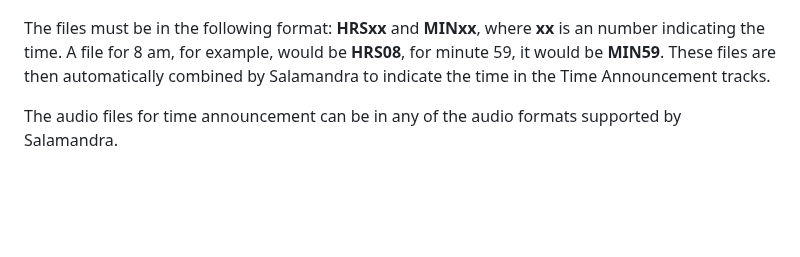
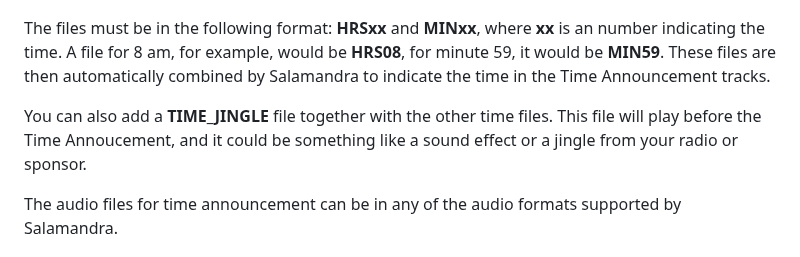
Before and after one commit to ocarolino/SalamandraRadio, a Markdown page: Docs/Getting Started.md, the part around the change. GitHub-like rendering; blank space fills up the shorter version.

Commit message:
Informação do TIME_JINGLE nos tutoriais de Primeiros Passos

```diff
--- a/Docs/Getting Started.md
+++ b/Docs/Getting Started.md
@@ -71,6 +71,8 @@ In the Settings window, you will see at the bottom of the screen the option **Ti
 </p>
 
 The files must be in the following format:  **HRSxx** and **MINxx**, where **xx** is an number indicating the time. A file for 8 am, for example, would be **HRS08**, for minute 59, it would be **MIN59**. These files are then automatically combined by Salamandra to indicate the time in the Time Announcement tracks.
+
+You can also add a **TIME_JINGLE** file together with the other time files. This file will play before the Time Annoucement, and it could be something like a sound effect or a jingle from your radio or sponsor.
 
 The audio files for time announcement can be in any of the audio formats supported by Salamandra.
 
```
Also changed, not shown: 1 other file.
